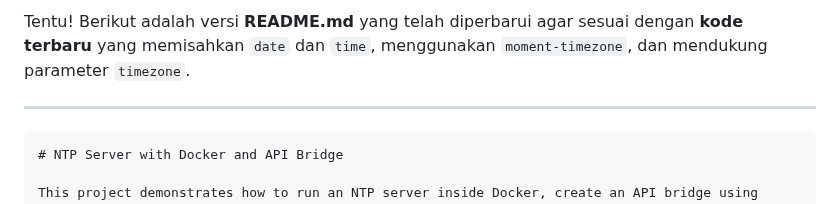
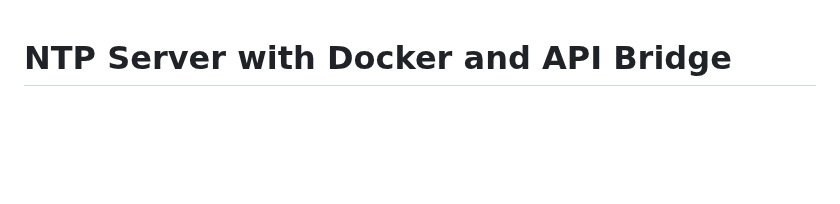
Before and after one commit to Muhammad-Ikhwan-Fathulloh/Network-Time-Protocol, a Markdown page: README.md, the part around the change. GitHub-like rendering; blank space fills up the shorter version.

Commit message:
Update Config

````diff
--- a/README.md
+++ b/README.md
@@ -1,8 +1,3 @@
-Tentu! Berikut adalah versi **README.md** yang telah diperbarui agar sesuai dengan **kode terbaru** yang memisahkan `date` dan `time`, menggunakan `moment-timezone`, dan mendukung parameter `timezone`.
-
----
-
-```md
 # NTP Server with Docker and API Bridge
 
 This project demonstrates how to run an NTP server inside Docker, create an API bridge using Express.js to fetch NTP time, and access the time from a browser or JavaScript client. The goal is to provide accurate time synchronization without relying on local system time, ensuring the time cannot be manipulated by local devices.
````
